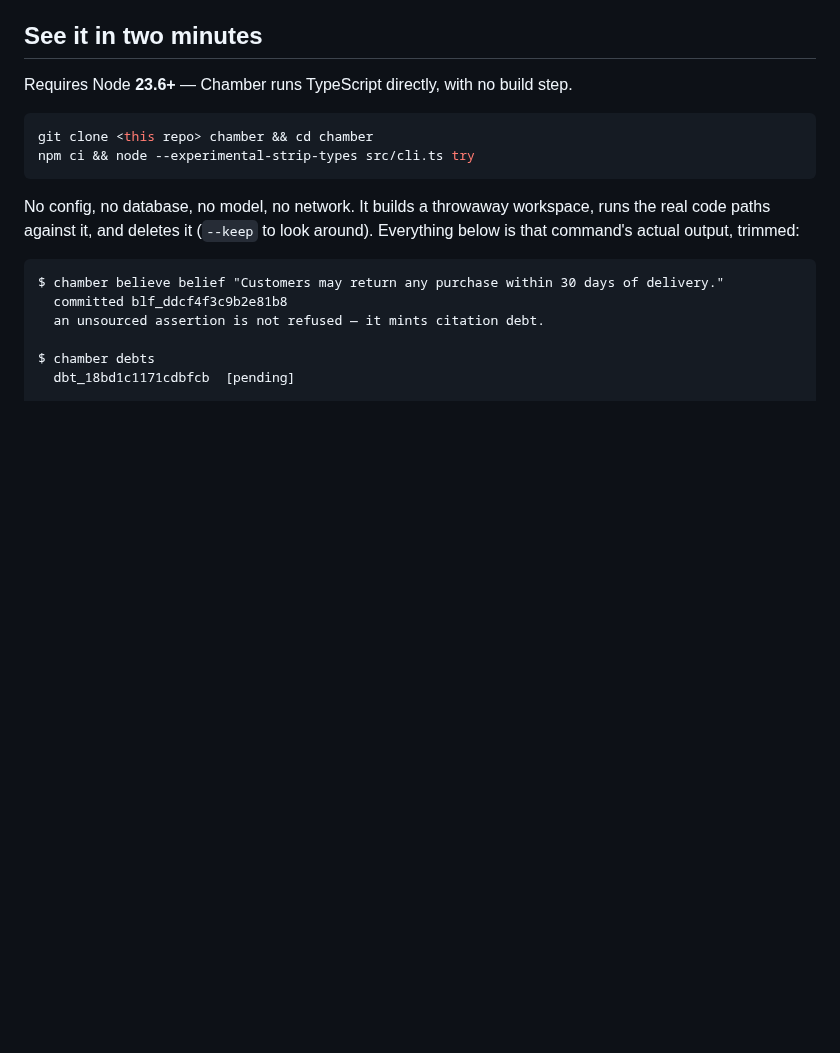
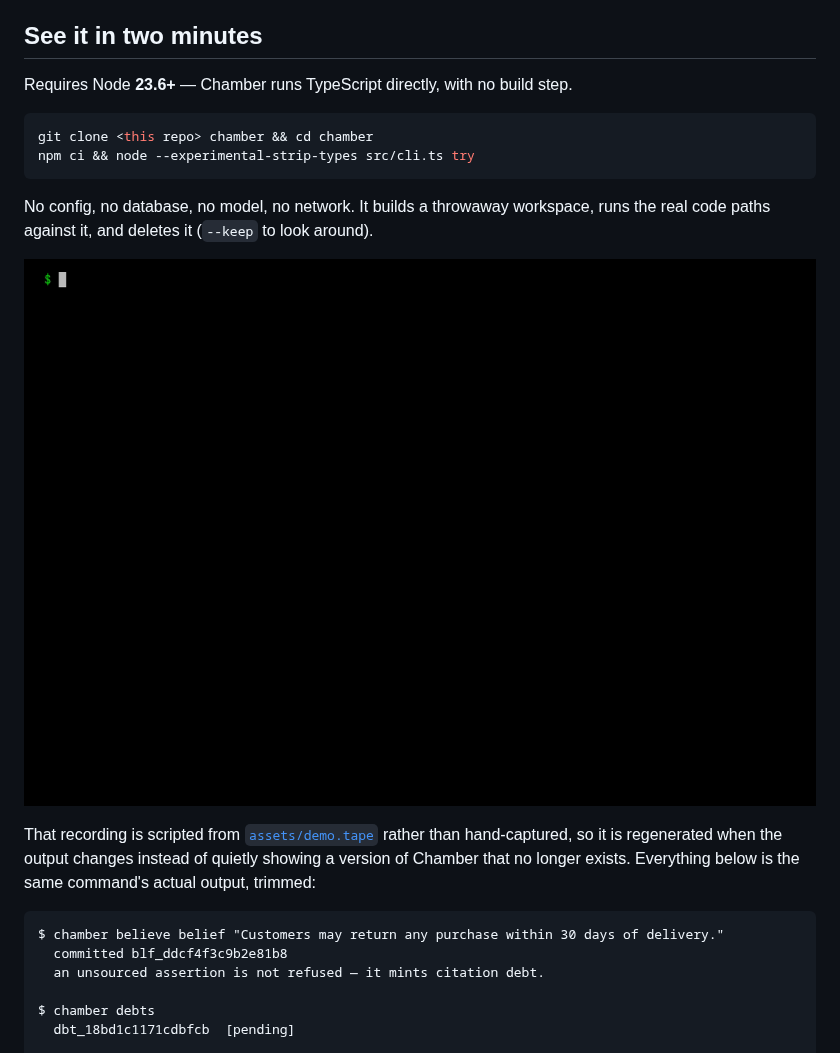
Before and after one commit to abm9111/chamber, a Markdown page: README.md, the part around the change. GitHub-like rendering; pictures changed too: assets/chamber-try.gif (added); blank space fills up the shorter version.

Commit message:
docs: a recording of the demo, scripted so it can be regenerated
A code block is scrolled past; a 21-second recording is watched. The demo
already existed and nothing showed it.

Scripted from assets/demo.tape rather than hand-captured, for the same reason
demos/ runs in CI: a recording made by hand describes whatever the tool did on
the day someone recorded it, and drifts silently thereafter. This one is
regenerated with `vhs assets/demo.tape` when the output changes.

The prompt is overridden in a hidden step so the frame carries no username,
host, or path from the machine that recorded it.

Co-Authored-By: Claude Opus 5 <noreply@anthropic.com>

````diff
--- a/README.md
+++ b/README.md
@@ -18,7 +18,13 @@ npm ci && node --experimental-strip-types src/cli.ts try
 
 No config, no database, no model, no network. It builds a throwaway workspace,
 runs the real code paths against it, and deletes it (`--keep` to look around).
-Everything below is that command's actual output, trimmed:
+
+![chamber try](assets/chamber-try.gif)
+
+That recording is scripted from [`assets/demo.tape`](assets/demo.tape) rather
+than hand-captured, so it is regenerated when the output changes instead of
+quietly showing a version of Chamber that no longer exists. Everything below is
+the same command's actual output, trimmed:
 
 ```
 $ chamber believe belief "Customers may return any purchase within 30 days of delivery."
````
Also changed, not shown: 1 other file.
